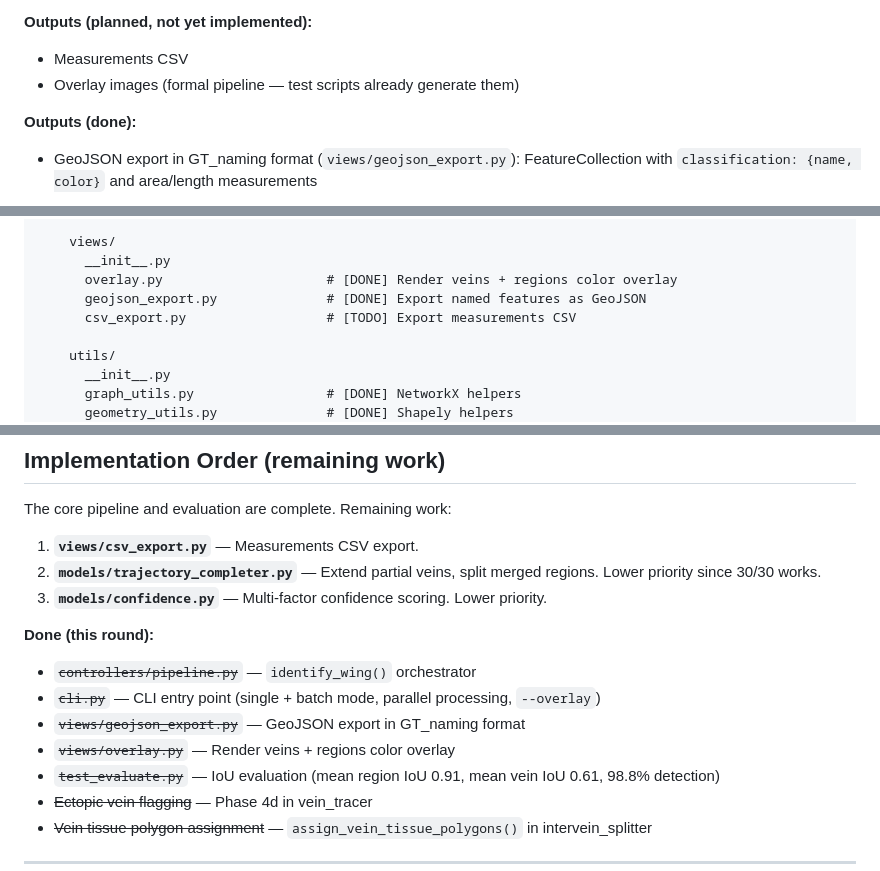
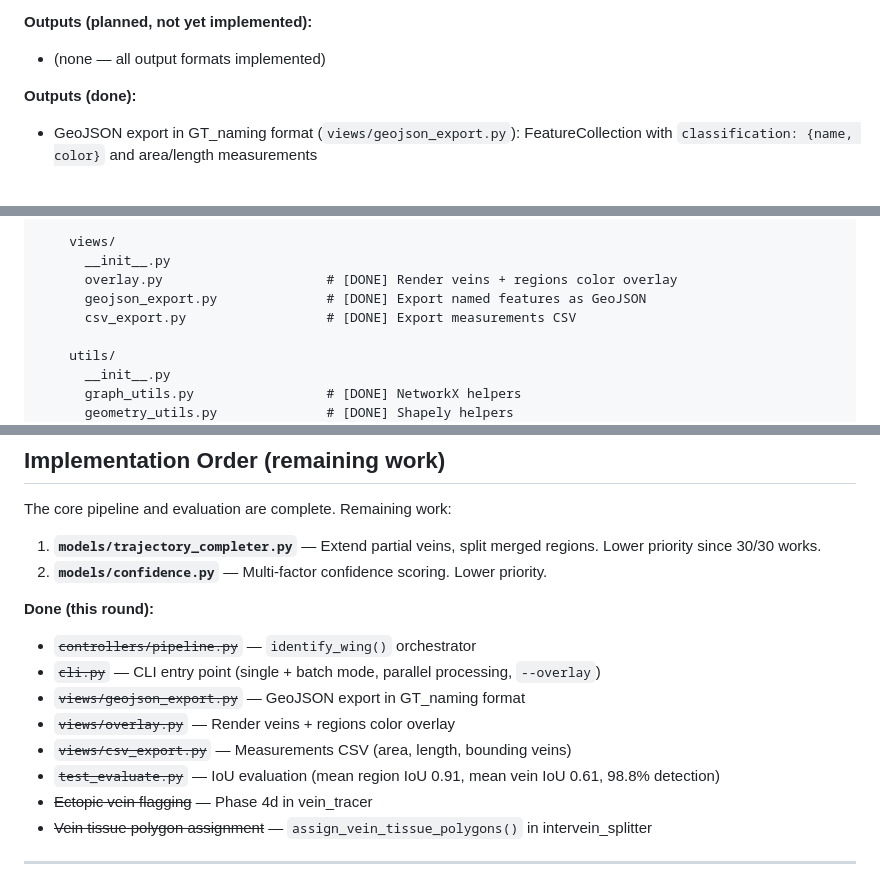
Before and after one commit to alexmpdx/TRACE, a Markdown page: identifyFeatures/docs/project_plan.md, 3 parts joined by grey strips. Drawn GitHub-style.

Commit message:
Update project plan: mark CSV export as done, all outputs complete
Co-Authored-By: Claude Opus 4.6 <noreply@anthropic.com>

```diff
--- a/identifyFeatures/docs/project_plan.md
+++ b/identifyFeatures/docs/project_plan.md
@@ -34,8 +34,7 @@ Landmark-anchored replacement for WingVeinAnalyzer. Vein identity flows outward
 - 7 named intervein regions (30/30 specimens, 7/7 regions)
 
 **Outputs (planned, not yet implemented):**
-- Measurements CSV
-- Overlay images (formal pipeline — test scripts already generate them)
+- (none — all output formats implemented)
 
 **Outputs (done):**
 - GeoJSON export in GT_naming format (`views/geojson_export.py`): FeatureCollection with `classification: {name, color}` and area/length measurements
@@ -85,7 +84,7 @@ identifyFeatures/
       __init__.py
       overlay.py                     # [DONE] Render veins + regions color overlay
       geojson_export.py              # [DONE] Export named features as GeoJSON
-      csv_export.py                  # [TODO] Export measurements CSV
+      csv_export.py                  # [DONE] Export measurements CSV
 
     utils/
       __init__.py
@@ -365,15 +364,15 @@ Single source of truth for wing vein biology:
 
 The core pipeline and evaluation are complete. Remaining work:
 
-1. **`views/csv_export.py`** — Measurements CSV export.
-2. **`models/trajectory_completer.py`** — Extend partial veins, split merged regions. Lower priority since 30/30 works.
-3. **`models/confidence.py`** — Multi-factor confidence scoring. Lower priority.
+1. **`models/trajectory_completer.py`** — Extend partial veins, split merged regions. Lower priority since 30/30 works.
+2. **`models/confidence.py`** — Multi-factor confidence scoring. Lower priority.
 
 **Done (this round):**
 - ~~`controllers/pipeline.py`~~ — `identify_wing()` orchestrator
 - ~~`cli.py`~~ — CLI entry point (single + batch mode, parallel processing, `--overlay`)
 - ~~`views/geojson_export.py`~~ — GeoJSON export in GT_naming format
 - ~~`views/overlay.py`~~ — Render veins + regions color overlay
+- ~~`views/csv_export.py`~~ — Measurements CSV (area, length, bounding veins)
 - ~~`test_evaluate.py`~~ — IoU evaluation (mean region IoU 0.91, mean vein IoU 0.61, 98.8% detection)
 - ~~Ectopic vein flagging~~ — Phase 4d in vein_tracer
 - ~~Vein tissue polygon assignment~~ — `assign_vein_tissue_polygons()` in intervein_splitter
```
Also changed, not shown: other parts of identifyFeatures/docs/project_plan.md (+1 -1 lines).
